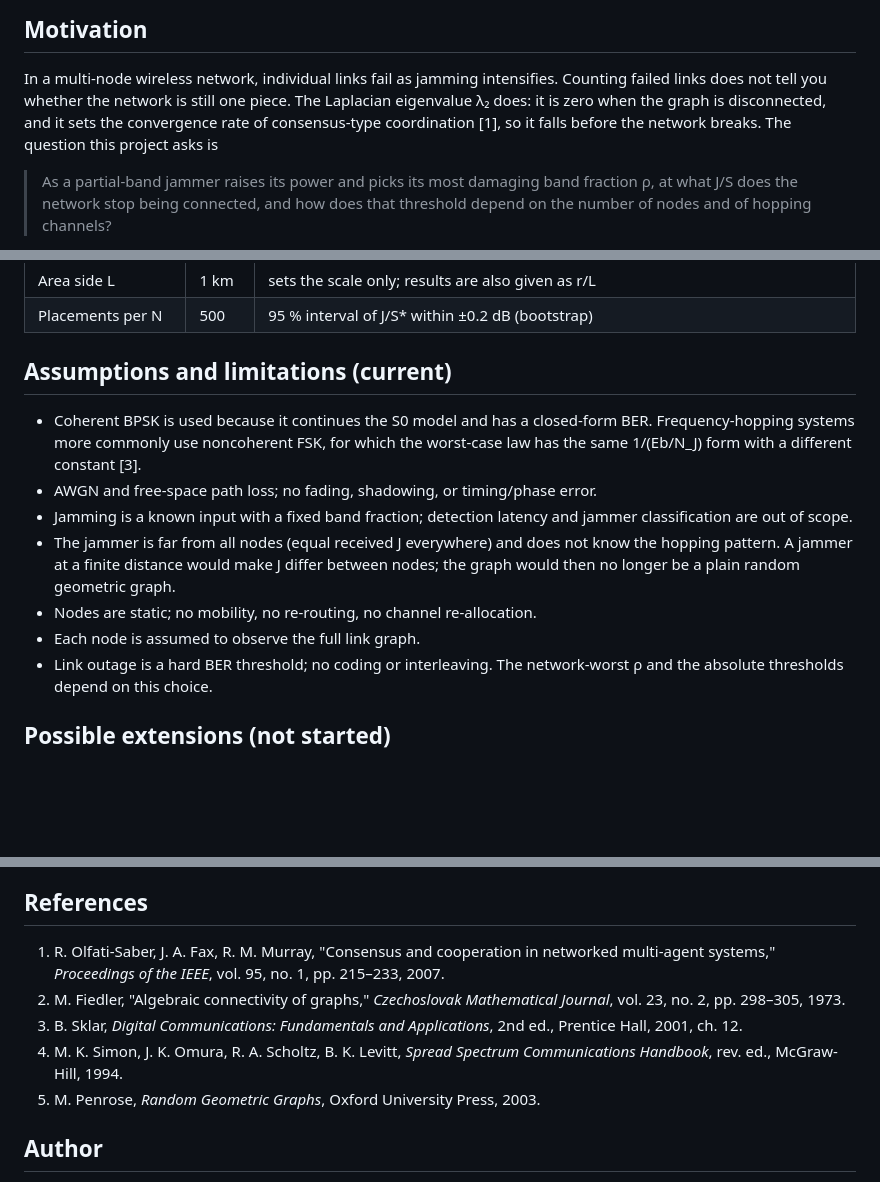
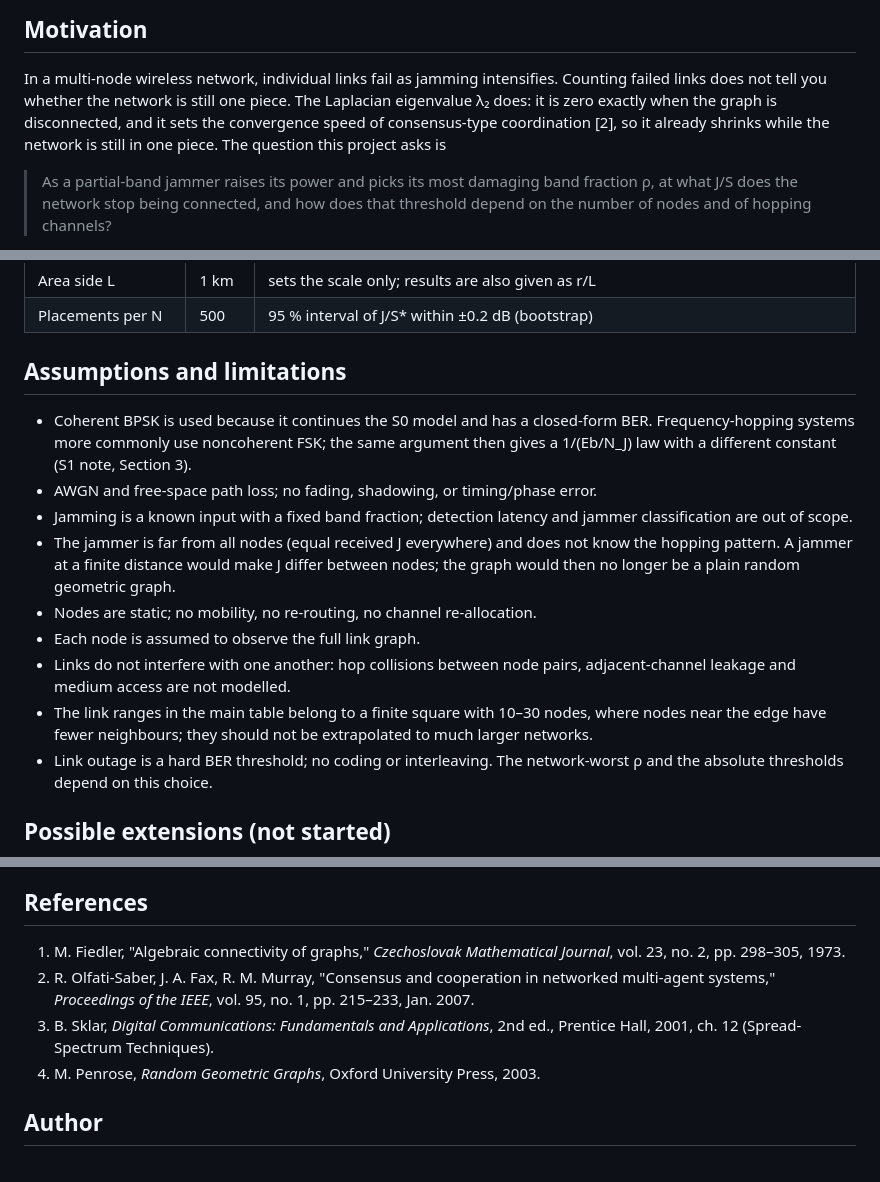
Before and after one commit to changyoung-ham/fh-network-jamming-sim, a Markdown page: README.md, 3 parts joined by grey strips. Drawn GitHub-style; blank space fills up the shorter version.

Commit message:
README: two more modelling assumptions, references verified (one removed, renumbered), S1 heading and J/S* wording corrected

```diff
--- a/README.md
+++ b/README.md
@@ -41,9 +42,10 @@ outage point of S1, where the worst-case BER reaches 10⁻³.
 
 In a multi-node wireless network, individual links fail as jamming intensifies.
 Counting failed links does not tell you whether the network is still one piece.
-The Laplacian eigenvalue λ₂ does: it is zero when the graph is disconnected,
-and it sets the convergence rate of consensus-type coordination [1], so it
-falls before the network breaks. The question this project asks is
+The Laplacian eigenvalue λ₂ does: it is zero exactly when the graph is
+disconnected, and it sets the convergence speed of consensus-type coordination
+[2], so it already shrinks while the network is still in one piece. The
+question this project asks is
 
 > As a partial-band jammer raises its power and picks its most damaging band
 > fraction ρ, at what J/S does the network stop being connected, and how does
@@ -166,11 +169,12 @@ down, which is the rise on the left.
 | Area side L | 1 km | sets the scale only; results are also given as r/L |
 | Placements per N | 500 | 95 % interval of J/S\* within ±0.2 dB (bootstrap) |
 
-## Assumptions and limitations (current)
+## Assumptions and limitations
 
 - Coherent BPSK is used because it continues the S0 model and has a closed-form
-  BER. Frequency-hopping systems more commonly use noncoherent FSK, for which
-  the worst-case law has the same 1/(Eb/N_J) form with a different constant [3].
+  BER. Frequency-hopping systems more commonly use noncoherent FSK; the same
+  argument then gives a 1/(Eb/N_J) law with a different constant (S1 note,
+  Section 3).
 - AWGN and free-space path loss; no fading, shadowing, or timing/phase error.
 - Jamming is a known input with a fixed band fraction; detection latency and
   jammer classification are out of scope.
@@ -179,6 +183,11 @@ down, which is the rise on the left.
   between nodes; the graph would then no longer be a plain random geometric graph.
 - Nodes are static; no mobility, no re-routing, no channel re-allocation.
 - Each node is assumed to observe the full link graph.
+- Links do not interfere with one another: hop collisions between node pairs,
+  adjacent-channel leakage and medium access are not modelled.
+- The link ranges in the main table belong to a finite square with 10–30 nodes,
+  where nodes near the edge have fewer neighbours; they should not be
+  extrapolated to much larger networks.
 - Link outage is a hard BER threshold; no coding or interleaving. The
   network-worst ρ and the absolute thresholds depend on this choice.
 
@@ -196,11 +205,10 @@ Each item removes one of the assumptions above.
 
 ## References
 
-1. R. Olfati-Saber, J. A. Fax, R. M. Murray, "Consensus and cooperation in networked multi-agent systems," *Proceedings of the IEEE*, vol. 95, no. 1, pp. 215–233, 2007.
-2. M. Fiedler, "Algebraic connectivity of graphs," *Czechoslovak Mathematical Journal*, vol. 23, no. 2, pp. 298–305, 1973.
-3. B. Sklar, *Digital Communications: Fundamentals and Applications*, 2nd ed., Prentice Hall, 2001, ch. 12.
-4. M. K. Simon, J. K. Omura, R. A. Scholtz, B. K. Levitt, *Spread Spectrum Communications Handbook*, rev. ed., McGraw-Hill, 1994.
-5. M. Penrose, *Random Geometric Graphs*, Oxford University Press, 2003.
+1. M. Fiedler, "Algebraic connectivity of graphs," *Czechoslovak Mathematical Journal*, vol. 23, no. 2, pp. 298–305, 1973.
+2. R. Olfati-Saber, J. A. Fax, R. M. Murray, "Consensus and cooperation in networked multi-agent systems," *Proceedings of the IEEE*, vol. 95, no. 1, pp. 215–233, Jan. 2007.
+3. B. Sklar, *Digital Communications: Fundamentals and Applications*, 2nd ed., Prentice Hall, 2001, ch. 12 (Spread-Spectrum Techniques).
+4. M. Penrose, *Random Geometric Graphs*, Oxford University Press, 2003.
 
 ## Author
 
```
Also changed, not shown: other parts of README.md (+9 -7 lines).
